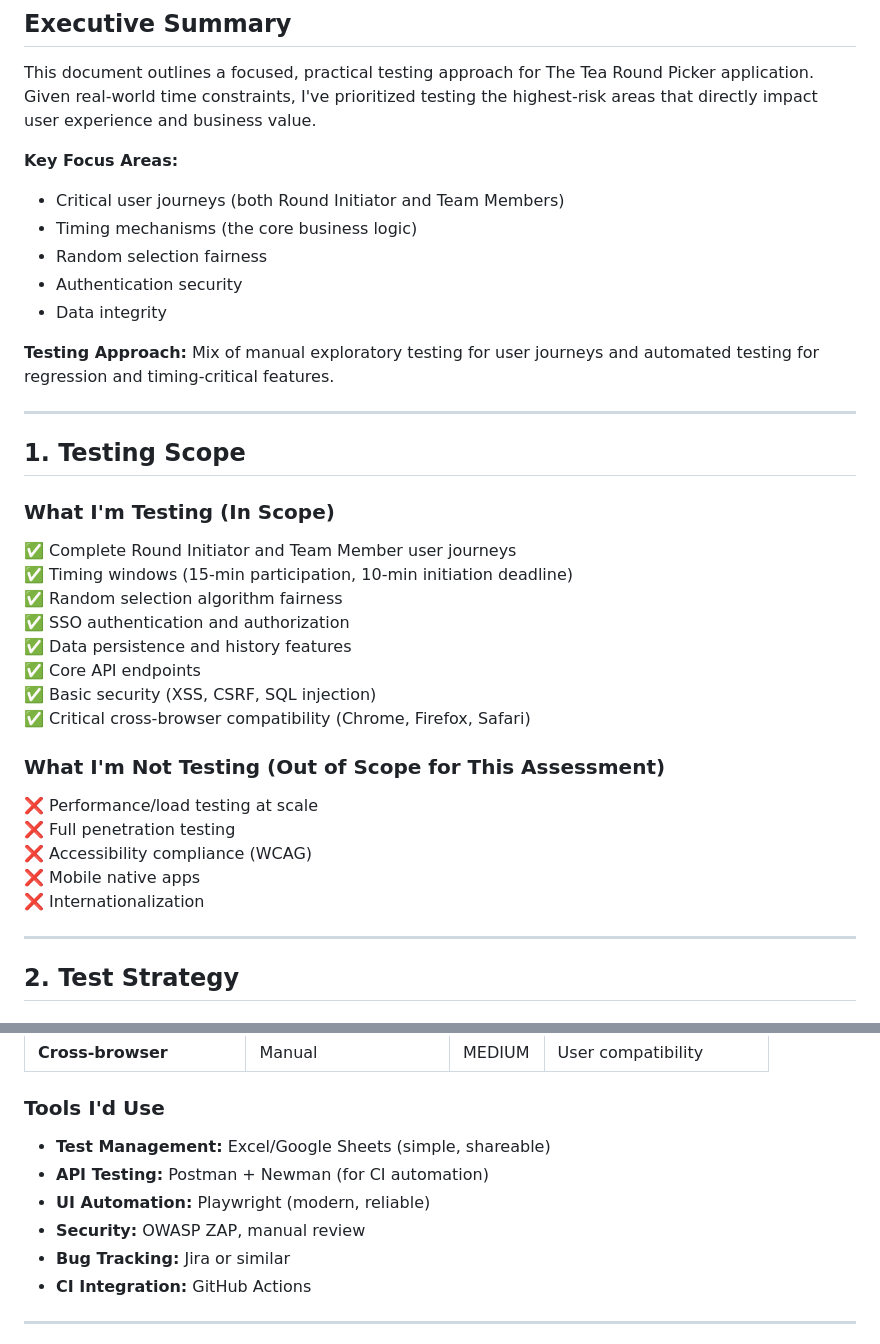
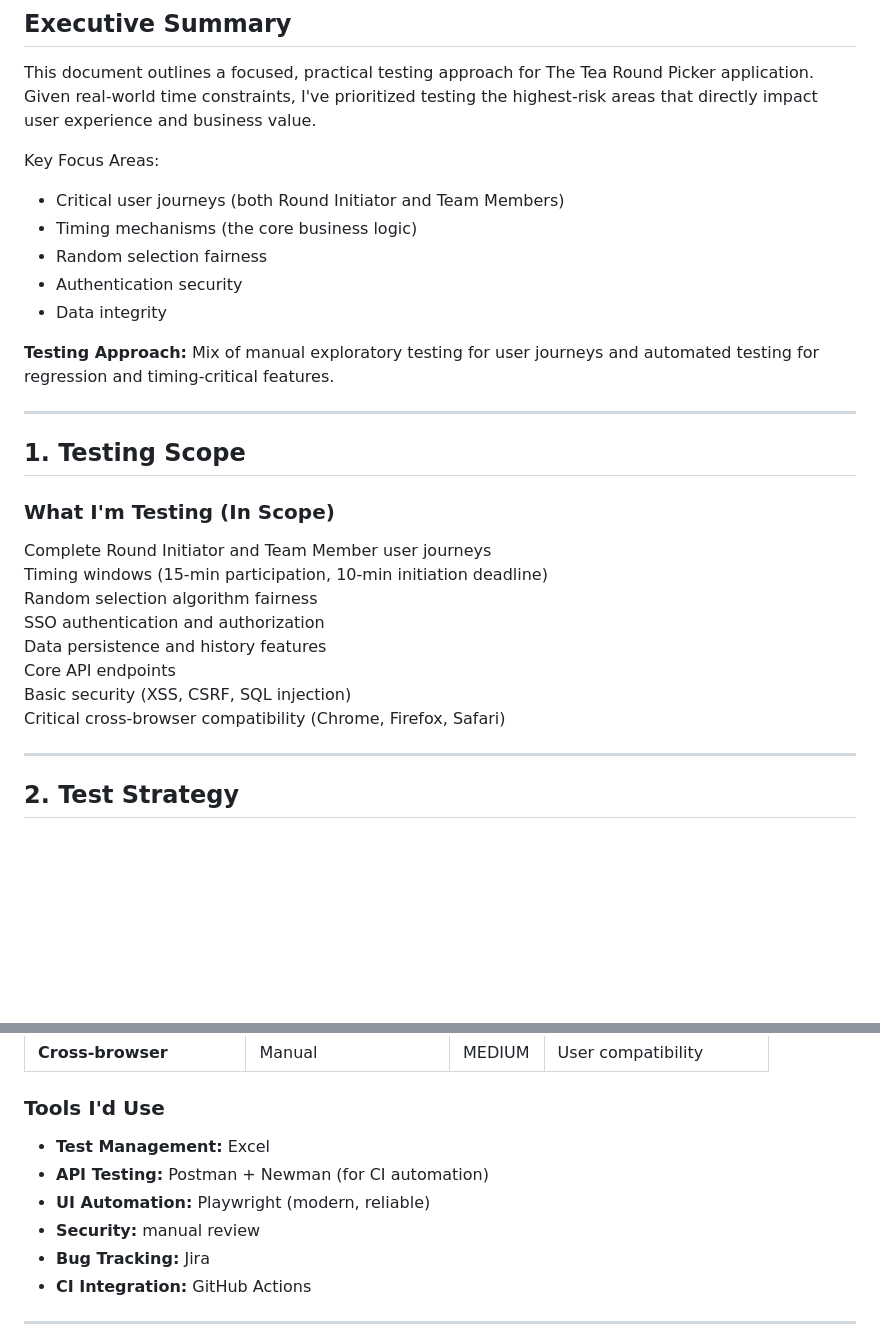
Before and after one commit to pranavkj5/tea-round-picker-qa3, a Markdown page: 02_Test_Strategy_Plan.md, 2 parts joined by grey strips. Drawn GitHub-style; blank space fills up the shorter version.

```diff
--- a/02_Test_Strategy_Plan.md
+++ b/02_Test_Strategy_Plan.md
@@ -9,35 +9,30 @@
 
 This document outlines a focused, practical testing approach for The Tea Round Picker application. Given real-world time constraints, I've prioritized testing the highest-risk areas that directly impact user experience and business value.
 
-**Key Focus Areas:**
+Key Focus Areas:
 - Critical user journeys (both Round Initiator and Team Members)
 - Timing mechanisms (the core business logic)
 - Random selection fairness
 - Authentication security
 - Data integrity
 
-**Testing Approach:** Mix of manual exploratory testing for user journeys and automated testing for regression and timing-critical features.
+**Testing Approach:**
+Mix of manual exploratory testing for user journeys and automated testing for regression and timing-critical features.
 
 ---
 
 ## 1. Testing Scope
 
 ### What I'm Testing (In Scope)
-✅ Complete Round Initiator and Team Member user journeys
-✅ Timing windows (15-min participation, 10-min initiation deadline)
-✅ Random selection algorithm fairness
-✅ SSO authentication and authorization
-✅ Data persistence and history features
-✅ Core API endpoints
-✅ Basic security (XSS, CSRF, SQL injection)
-✅ Critical cross-browser compatibility (Chrome, Firefox, Safari)
+Complete Round Initiator and Team Member user journeys
+Timing windows (15-min participation, 10-min initiation deadline)
+Random selection algorithm fairness
+SSO authentication and authorization
+Data persistence and history features
+Core API endpoints
+Basic security (XSS, CSRF, SQL injection)
+Critical cross-browser compatibility (Chrome, Firefox, Safari)
 
-### What I'm Not Testing (Out of Scope for This Assessment)
-❌ Performance/load testing at scale
-❌ Full penetration testing
-❌ Accessibility compliance (WCAG)
-❌ Mobile native apps
-❌ Internationalization
 
 ---
 
@@ -54,11 +49,11 @@ This document outlines a focused, practical testing approach for The Tea Round P
 | **Cross-browser** | Manual | MEDIUM | User compatibility |
 
 ### Tools I'd Use
-- **Test Management:** Excel/Google Sheets (simple, shareable)
+- **Test Management:** Excel
 - **API Testing:** Postman + Newman (for CI automation)
 - **UI Automation:** Playwright (modern, reliable)
-- **Security:** OWASP ZAP, manual review
-- **Bug Tracking:** Jira or similar
+- **Security:**  manual review
+- **Bug Tracking:** Jira
 - **CI Integration:** GitHub Actions
 
 ---
```
